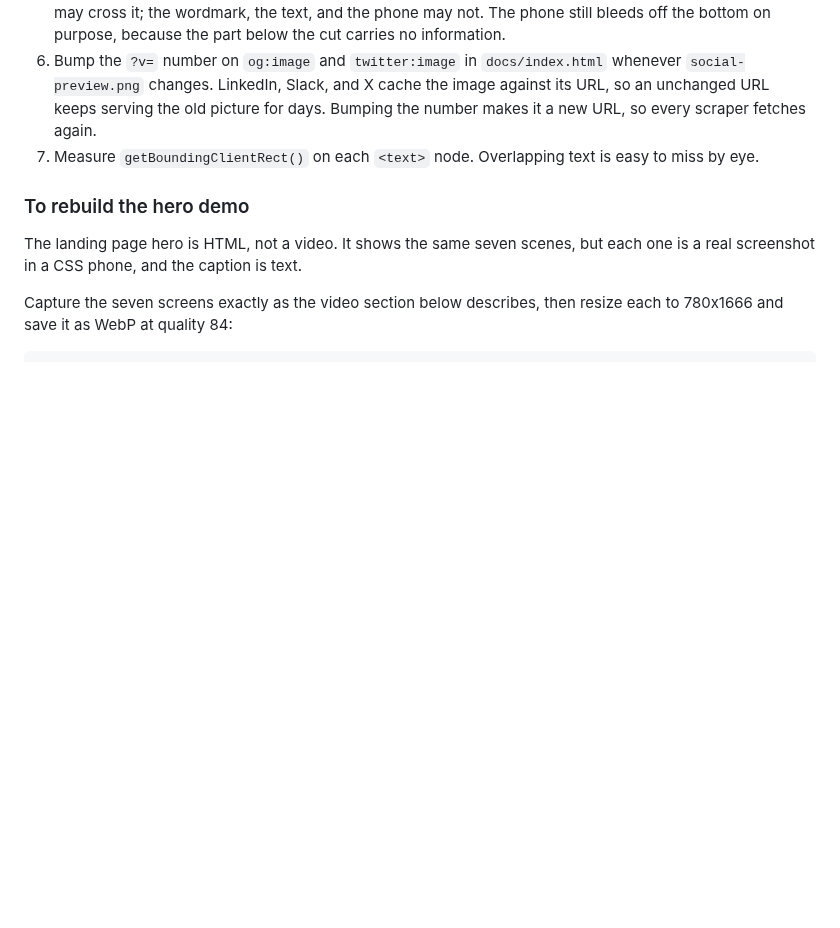
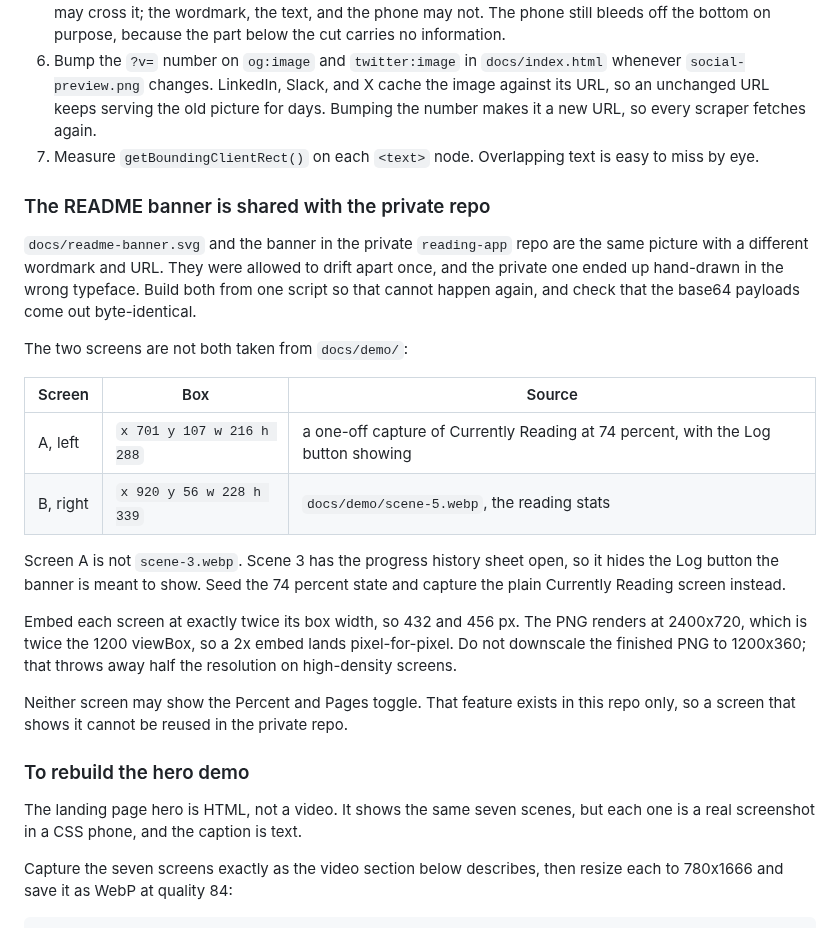
Before and after one commit to al-evans/bookmark, a Markdown page: CONTRIBUTING.md, the part around the change. GitHub-like rendering; blank space fills up the shorter version.

Commit message:
Rebuild the README banner from the current screenshots
The banner still embedded the screenshots taken before #30 and #32, so it
showed the old bottom navigation: a squared active pill running off the screen
edge, and no phone safe area. The landing page hero was recaptured in #32 but
the banner was not, so the two surfaces disagreed about what the app looks like.

Both screens are captured again. Screen A is Currently Reading at 74 percent
with the Log button, and screen B is demo scene 5, the reading stats. Both carry
the emulated 34px bottom safe area, so the first nav label clears the phone
corner arc, and both show the inset pill from #30.

The private repo carries the same banner with a different wordmark and URL, and
the two had drifted: that one was a 2.3 KB hand drawing in Segoe UI that
invented the interface. Both are now produced by one script from one template
and the same screenshots, and the base64 payloads are byte-identical between the
two outputs, so they can only differ in the wordmark and the URL.

CONTRIBUTING records the parts that are easy to get wrong: screen A is not
scene 3, because scene 3 has the progress history sheet open and therefore hides
the Log button; each screen embeds at twice its box width so the 2400x720 render
is pixel-exact; and neither screen may show the Percent and Pages toggle, which
exists in this repo only and so cannot appear in the private repo's banner.

Verified: 0 text-node overlaps measured with getBoundingClientRect, text ends at
x=561 with the phones starting at 690, output 2400x720 as before.

Co-authored-by: Copilot App <223556219+Copilot@users.noreply.github.com>
Copilot-Session: 1b4daef1-81e5-4f13-aa2e-4f46b41a6a9e

```diff
--- a/CONTRIBUTING.md
+++ b/CONTRIBUTING.md
@@ -108,6 +108,33 @@ external files from an SVG, so a relative link shows a broken image.
 5. Measure `getBoundingClientRect()` on each `<text>` node. Overlapping text is
    easy to miss by eye.
 
+### The README banner is shared with the private repo
+
+`docs/readme-banner.svg` and the banner in the private `reading-app` repo are
+the same picture with a different wordmark and URL. They were allowed to drift
+apart once, and the private one ended up hand-drawn in the wrong typeface. Build
+both from one script so that cannot happen again, and check that the base64
+payloads come out byte-identical.
+
+The two screens are not both taken from `docs/demo/`:
+
+| Screen | Box | Source |
+|---|---|---|
+| A, left | `x 701 y 107 w 216 h 288` | a one-off capture of Currently Reading at 74 percent, with the Log button showing |
+| B, right | `x 920 y 56 w 228 h 339` | `docs/demo/scene-5.webp`, the reading stats |
+
+Screen A is not `scene-3.webp`. Scene 3 has the progress history sheet open, so
+it hides the Log button the banner is meant to show. Seed the 74 percent state
+and capture the plain Currently Reading screen instead.
+
+Embed each screen at exactly twice its box width, so 432 and 456 px. The PNG
+renders at 2400x720, which is twice the 1200 viewBox, so a 2x embed lands
+pixel-for-pixel. Do not downscale the finished PNG to 1200x360; that throws away
+half the resolution on high-density screens.
+
+Neither screen may show the Percent and Pages toggle. That feature exists in
+this repo only, so a screen that shows it cannot be reused in the private repo.
+
 ### To rebuild the hero demo
 
 The landing page hero is HTML, not a video. It shows the same seven scenes,
```
Also changed, not shown: docs/readme-banner.png, 1 other file.
